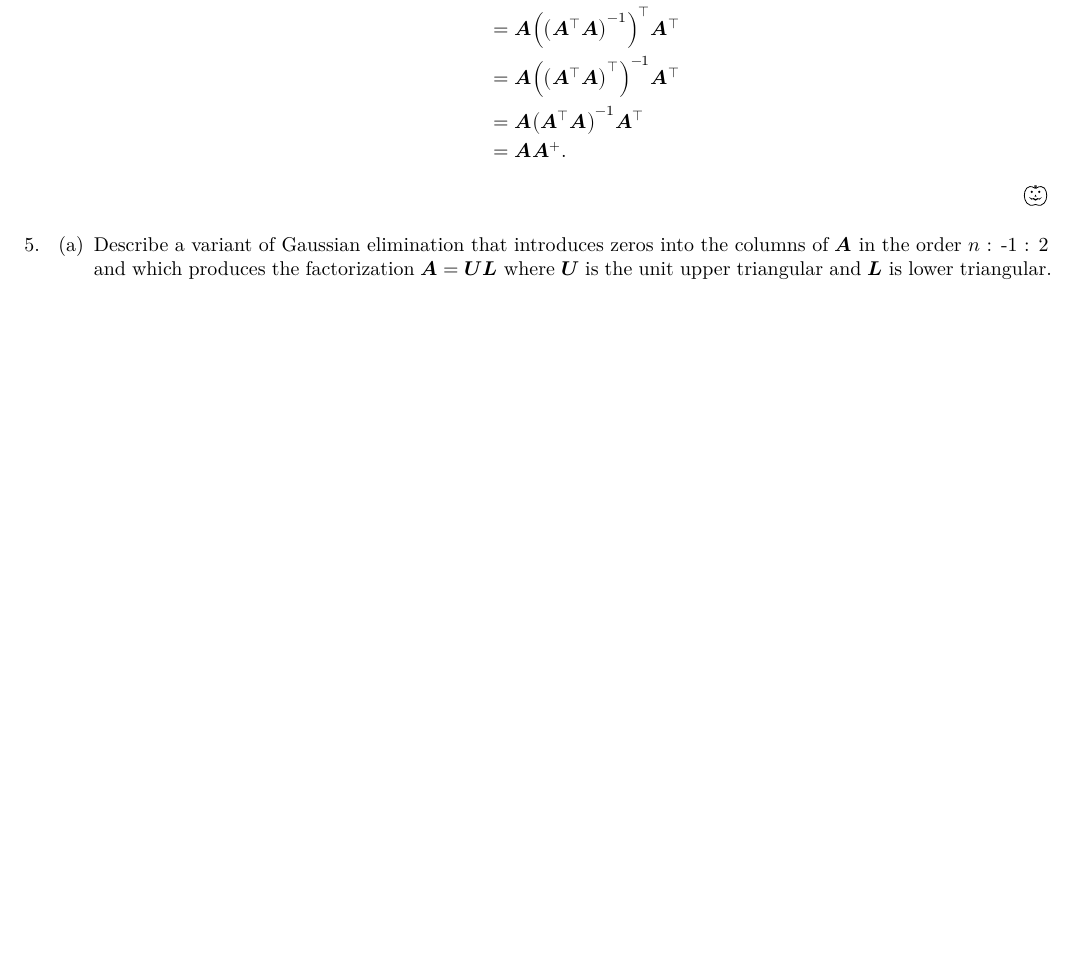
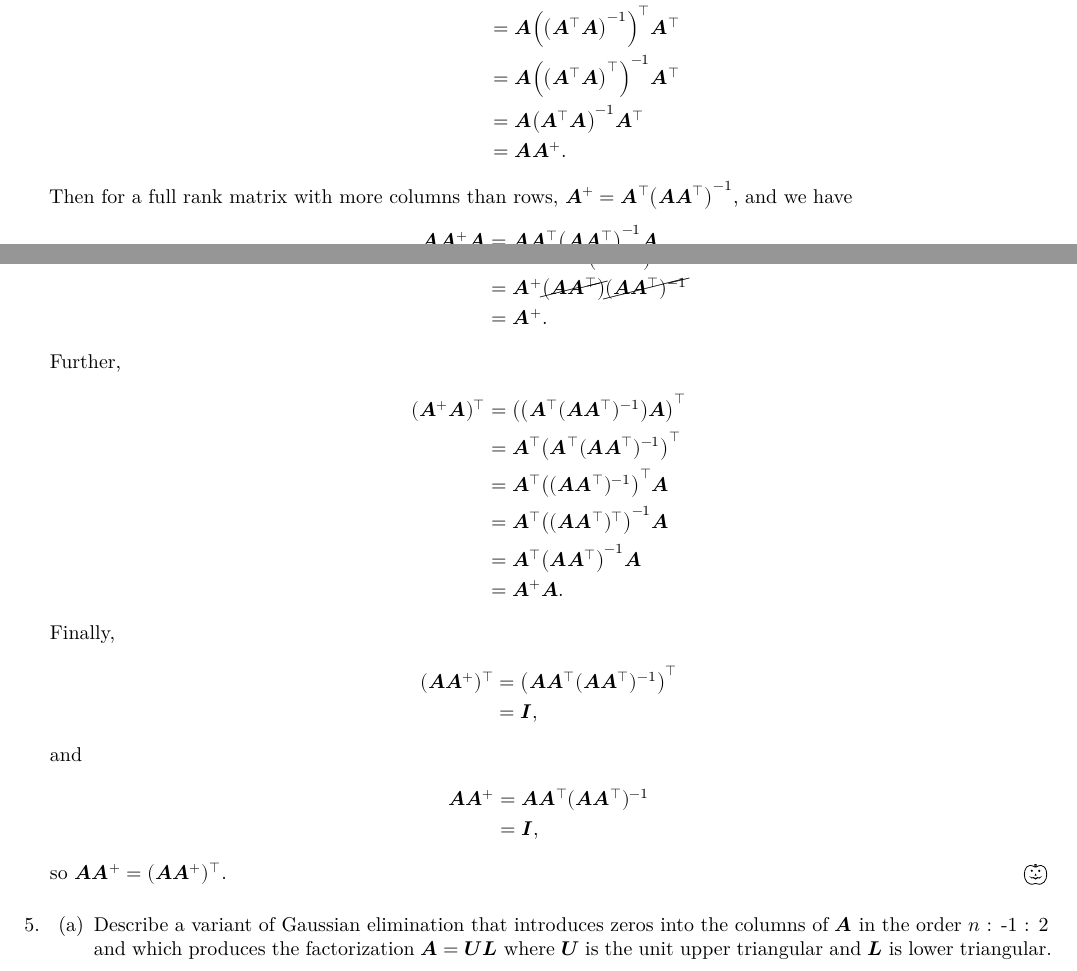
Before and after one commit to alexander-novo/HW4, a LaTeX problem sheet (HW4.tex): part of page 3 of 6 before the commit and two parts of pages 3 and 4 of 6 after it, the two joined at a grey line, cut so that both start at the same text, the shorter picture padded with empty space. Compiled offline with XeLaTeX; a missing font is replaced by an installed copy or a similar font.

Commit message:
Finish other cases for problem 4

```diff
--- a/HW4.tex
+++ b/HW4.tex
@@ -184,6 +184,38 @@
 			                              & = \mat{A}\qty(\mat{A}^{\top}\mat{A})^{-1}\mat{A}^\top                 \\
 			                              & =\mat{A}\mat{A}^+.
 		      \end{align*}
+		      Then for a full rank matrix with more columns than rows, \(\mat{A}^+ = \mat{A}^\top\qty(\mat{A}\mat{A}^\top)^{-1}\), and we have
+		      \begin{align*}
+			      \mat{A}\mat{A}^+\mat{A} & = \mat{A}\mat{A}^\top\qty(\mat{A}\mat{A}^\top)^{-1}\mat{A}                               \\
+			                              & = \cancel{\qty(\mat{A}\mat{A}^{\top})}\cancel{\qty(\mat{A}\mat{A}^{\top})^{-1} } \mat{A} \\
+			                              & = \mat{A}.
+		      \end{align*}
+		      Then,
+		      \begin{align*}
+			      \mat{A}^+\mat{A}\mat{A}^+ & = \mat{A}^+\mat{A}\mat{A}^\top\qty(\mat{A}\mat{A}^\top)^{-1}                         \\
+			                                & = \mat{A}^+\cancel{\qty(\mat{A}\mat{A}^{\top})}\cancel{(\mat{A}\mat{A}^{\top})^{-1}} \\
+			                                & = \mat{A}^+.
+		      \end{align*}
+		      Further,
+		      \begin{align*}
+			      (\mat{A}^+\mat{A})^\top & = \qty(\qty(\mat{A}^\top(\mat{A}\mat{A}^\top)^{-1})\mat{A})^{\top} \\
+			                              & = \mat{A}^\top \qty(\mat{A}^\top(\mat{A}\mat{A}^\top)^{-1})^\top   \\
+			                              & = \mat{A}^\top \qty((\mat{A}\mat{A}^\top)^{-1})^\top \mat{A}       \\
+			                              & = \mat{A}^\top \qty((\mat{A}\mat{A}^\top)^\top)^{-1} \mat{A}       \\
+			                              & = \mat{A}^\top \qty(\mat{A}\mat{A}^\top)^{-1} \mat{A}              \\
+			                              & = \mat{A}^+\mat{A}.
+		      \end{align*}
+		      Finally,
+		      \begin{align*}
+			      (\mat{A}\mat{A}^+)^\top & = \qty(\mat{A}\mat{A}^\top(\mat{A}\mat{A}^\top)^{-1})^\top \\
+			                              & = \mat{I},
+		      \end{align*}
+		      and
+		      \begin{align*}
+			      \mat{A}\mat{A}^+ & = \mat{A}\mat{A}^\top(\mat{A}\mat{A}^\top)^{-1} \\
+			                       & = \mat{I},
+		      \end{align*}
+		      so \(\mat{A}\mat{A}^+ = (\mat{A}\mat{A}^+)^\top\).
 	      \end{proof}
 
 	      % 5
```
Also changed, not shown: HW4.pdf, HW4.tex (2 more changed lines).
